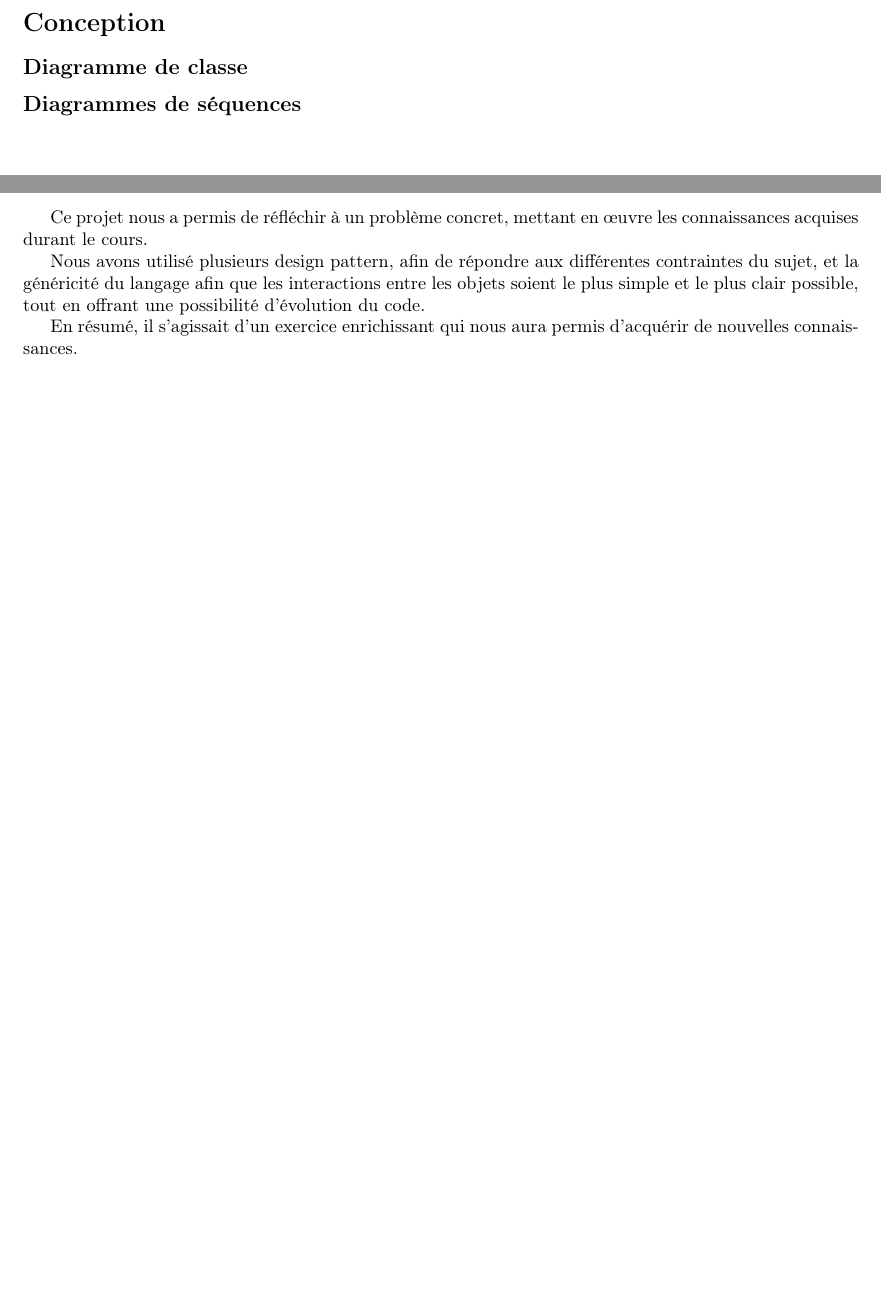
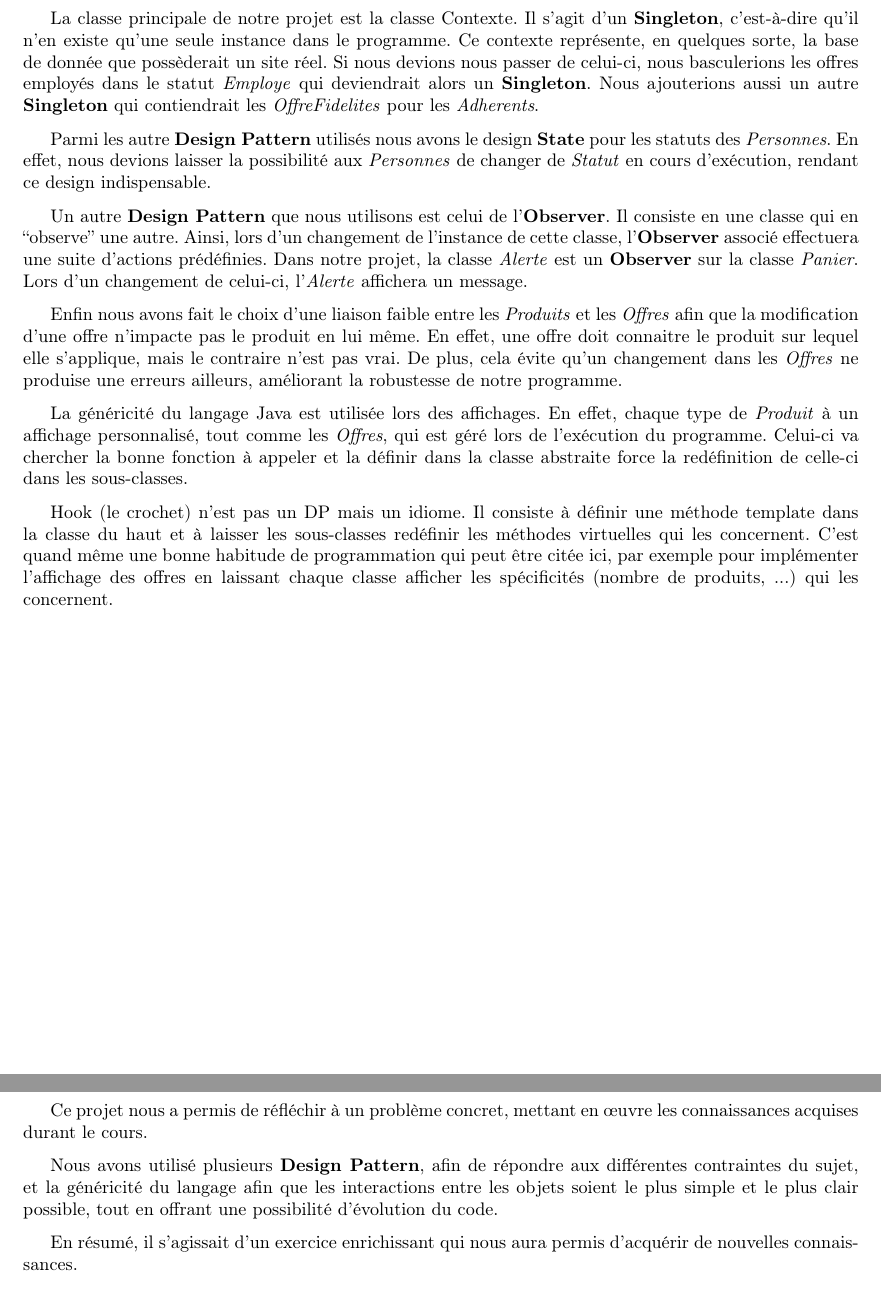
Before and after one commit to BichonxD/laFac.com, a LaTeX document (Docs/Compte-rendu.tex): two parts of pages 2 and 4 of 4 before the commit and two parts of pages 2 and 5 of 6 after it, joined at a grey line, cut at the place of the change, the shorter picture padded with empty space. Compiled offline with pdfLaTeX.

Commit message:
Continuation du rapport

```diff
--- a/Docs/Compte-rendu.tex
+++ b/Docs/Compte-rendu.tex
@@ -1,6 +1,8 @@
 \documentclass{article}
 
+% Mise en page
 \usepackage[scale=0.75]{geometry}
+\setlength{\parskip}{1.5ex}
 
 % Langues
 \usepackage[french]{babel}
@@ -31,8 +60,36 @@ L'implémentation s'est faite en Java et nous devions répondre à plusieurs con
 
-\section*{Conception}
+\section*{Diagramme de classe}
 
-\subsection*{Diagramme de classe}
+La classe principale de notre projet est la classe Contexte.
+Il s'agit d'un \textbf{Singleton}, c'est-à-dire qu'il n'en existe qu'une seule instance dans le programme.
+Ce contexte représente, en quelques sorte, la base de donnée que possèderait un site réel.
+Si nous devions nous passer de celui-ci, nous basculerions les offres employés dans le statut \emph{Employe} qui deviendrait alors un \textbf{Singleton}.
+Nous ajouterions aussi un autre \textbf{Singleton} qui contiendrait les \emph{OffreFidelites} pour les \emph{Adherents}.
+\par
+Parmi les autre \textbf{Design Pattern} utilisés nous avons le design \textbf{State} pour les statuts des \emph{Personnes}.
+En effet, nous devions laisser la possibilité aux \emph{Personnes} de changer de \emph{Statut} en cours d'exécution, rendant ce design indispensable.
+\par
+Un autre \textbf{Design Pattern} que nous utilisons est celui de l'\textbf{Observer}.
+Il consiste en une classe qui en ``observe'' une autre.
+Ainsi, lors d'un changement de l'instance de cette classe, l'\textbf{Observer} associé effectuera une suite d'actions prédéfinies.
+Dans notre projet, la classe \emph{Alerte} est un \textbf{Observer} sur la classe \emph{Panier}.
+Lors d'un changement de celui-ci, l'\emph{Alerte} affichera un message.
+\par
+Enfin nous avons fait le choix d'une liaison faible entre les \emph{Produits} et les \emph{Offres} afin que la modification d'une offre n'impacte pas le produit en lui même.
+En effet, une offre doit connaitre le produit sur lequel elle s'applique, mais le contraire n'est pas vrai.
+De plus, cela évite qu'un changement dans les \emph{Offres} ne produise une erreurs ailleurs, améliorant la robustesse de notre programme.
+\par
+La généricité du langage Java est utilisée lors des affichages.
+En effet, chaque type de \emph{Produit} à un affichage personnalisé, tout comme les \emph{Offres}, qui est géré lors de l'exécution du programme.
+Celui-ci va chercher la bonne fonction à appeler et la définir dans la classe abstraite force la redéfinition de celle-ci dans les sous-classes.
 
+{
+Hook (le crochet) n'est pas un DP mais un idiome. Il consiste à définir une méthode template dans
+la classe du haut et à laisser les sous-classes redéfinir les méthodes virtuelles qui les
+concernent. C'est quand même une bonne habitude de programmation qui peut être citée ici,
+par exemple pour implémenter l'affichage des offres en laissant chaque classe afficher les
+spécificités (nombre de produits, ...) qui les concernent.
+}
 
 \begin{sidewaysfigure}[ht]
 	\vfill\hfill % Centrage sur la page
@@ -41,16 +98,19 @@ L'implémentation s'est faite en Java et nous devions répondre à plusieurs con
 	\caption{Diagramme de classe}
 \end{sidewaysfigure}
 
-\subsection*{Diagrammes de séquences}
+\clearpage % Force l'affichage des images flottantes avant de passer une page
+
+\section*{Diagrammes de séquences}
 
 \clearpage % Force l'affichage des images flottantes avant de passer une page
 
 \vfill
 \section*{Conclusion}
 
-Ce projet nous a permis de réfléchir à un problème concret, mettant en œuvre les connaissances acquises durant le cours.\par
-Nous avons utilisé plusieurs design pattern, afin de répondre aux différentes contraintes du sujet,
-et la généricité du langage afin que les interactions entre les objets soient le plus simple et le plus clair possible, tout en offrant une possibilité d'évolution du code.\par
+Ce projet nous a permis de réfléchir à un problème concret, mettant en œuvre les connaissances acquises durant le cours.
+\par
+Nous avons utilisé plusieurs \textbf{Design Pattern}, afin de répondre aux différentes contraintes du sujet,
+et la généricité du langage afin que les interactions entre les objets soient le plus simple et le plus clair possible, tout en offrant une possibilité d'évolution du code.
+\par
 En résumé, il s'agissait d'un exercice enrichissant qui nous aura permis d'acquérir de nouvelles connaissances.
-\vfill
 
```
Also changed, not shown: Docs/Compte-rendu.pdf, Docs/Compte-rendu.tex (36 more changed lines).
